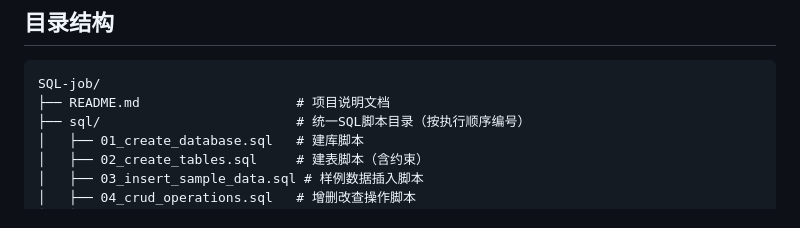
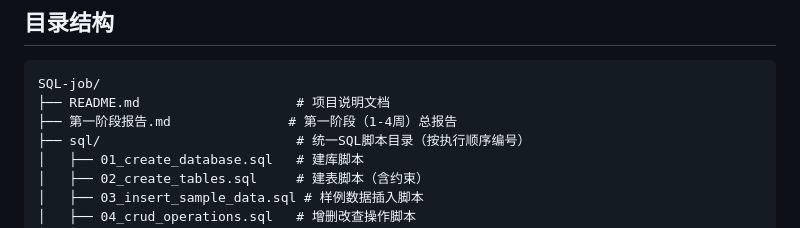
Before and after one commit to balabalabbbb/SQL-job, a Markdown page: README.md, the part around the change. Drawn GitHub-style.

````diff
--- a/README.md
+++ b/README.md
@@ -75,6 +75,7 @@
 ```
 SQL-job/
 ├── README.md                    # 项目说明文档
+├── 第一阶段报告.md               # 第一阶段（1-4周）总报告
 ├── sql/                         # 统一SQL脚本目录（按执行顺序编号）
 │   ├── 01_create_database.sql   # 建库脚本
 │   ├── 02_create_tables.sql     # 建表脚本（含约束）
````
Also changed, not shown: 第一阶段报告.md (added, +313 -0 lines).
